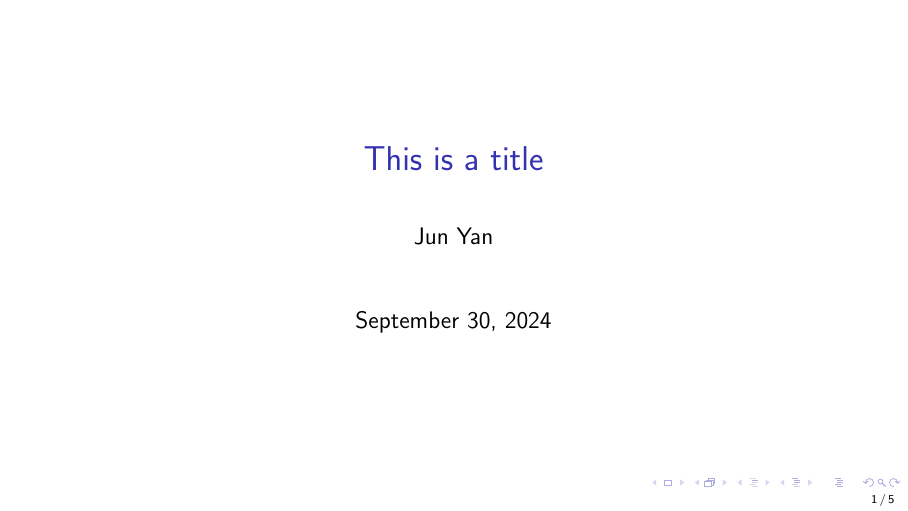
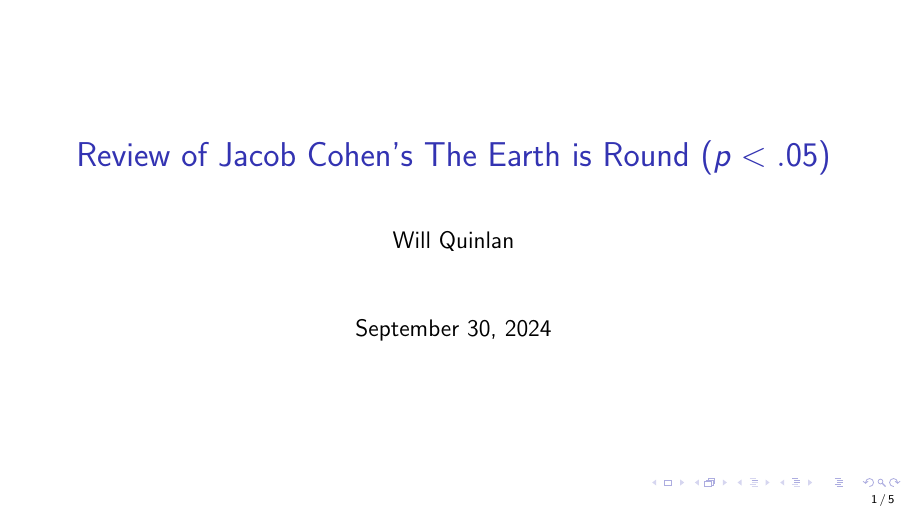
Before and after one commit to sw24f/seminar-presentation-williamquinlan02, LaTeX slides (slides/ucsas22.tex): page 1 of 5. Compiled offline with pdfLaTeX.

Commit message:
changed title

```diff
--- a/slides/ucsas22.tex
+++ b/slides/ucsas22.tex
@@ -23,9 +23,9 @@
 
 
 %Information to be included in the title page:
-\title{This is a title}
+\title{Review of Jacob Cohen's The Earth is Round $(p < .05)$}
 
-\author{Jun Yan}
+\author{Will Quinlan}
 
 
 \begin{document}
```
Also changed, not shown: slides/ucsas22.pdf, 2 other files.
